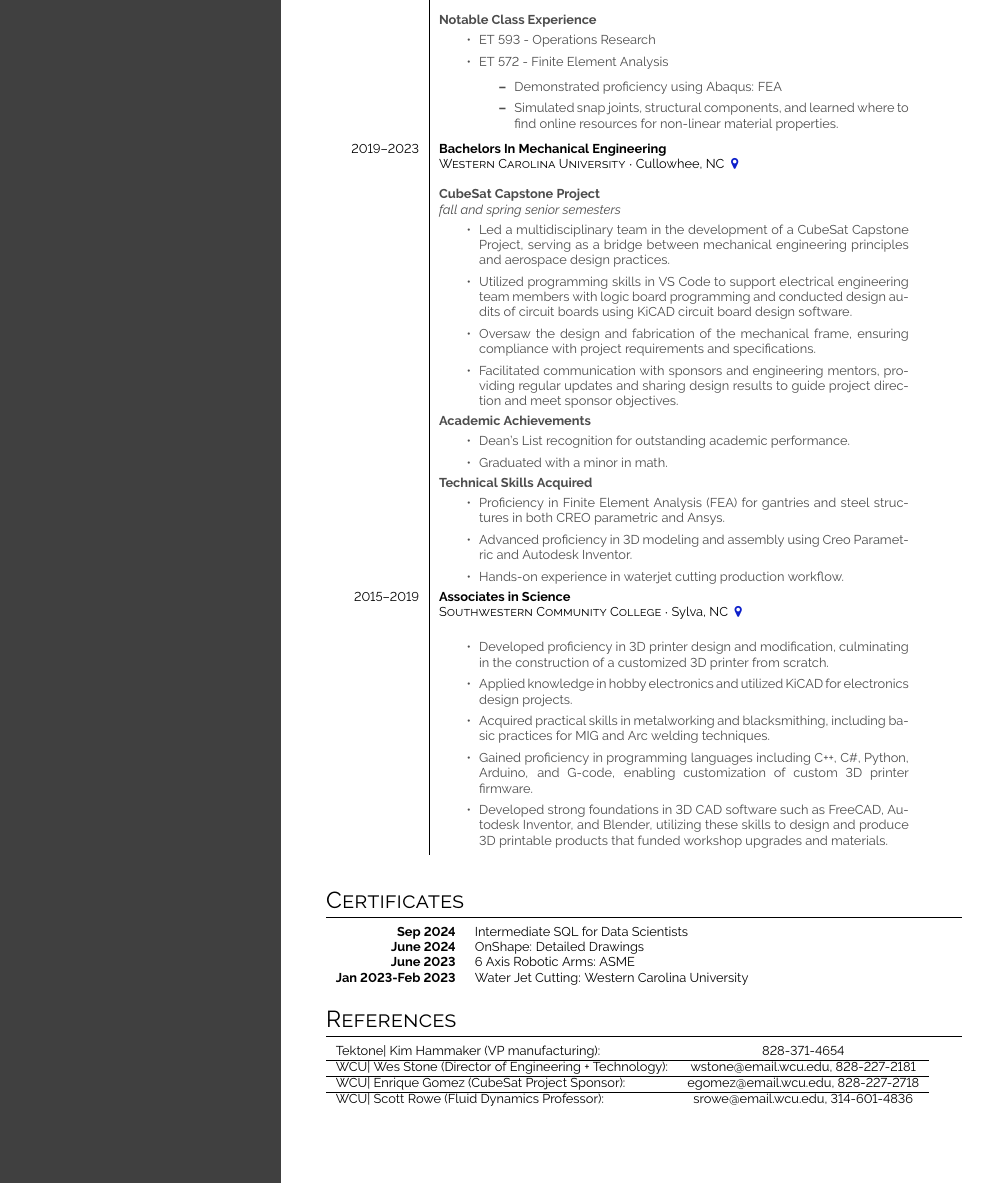
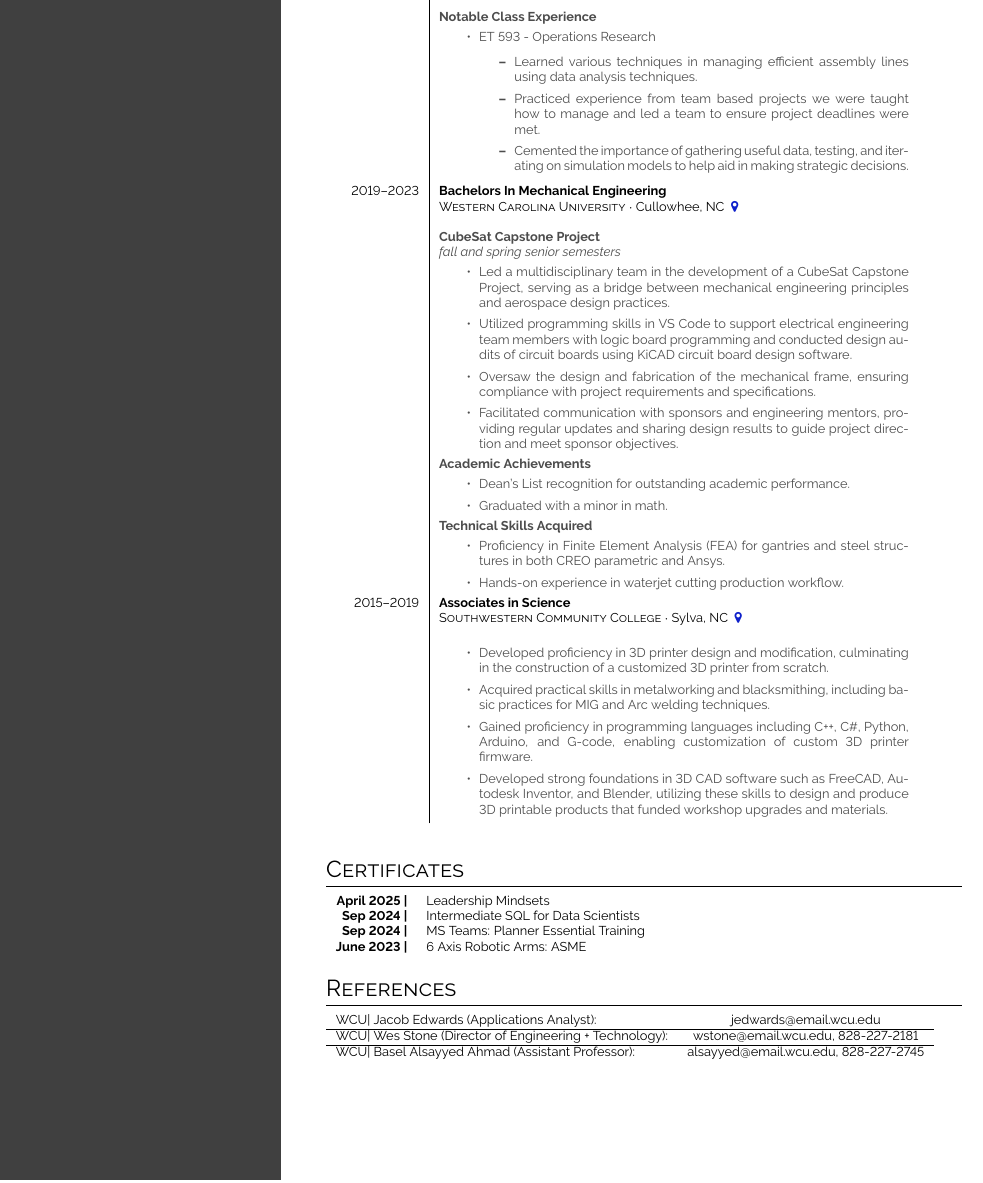
Before and after one commit to BluShadowJ/LaTexResume, a LaTeX CV (Resume.tex): part of page 2 of 2, cut so that both start at the same text. Compiled offline with pdfLaTeX.

Commit message:
Removed some older mentions of work experience. This resume is geared for an IT management position. This is a rough draft.

```diff
--- a/Resume.tex
+++ b/Resume.tex
@@ -138,10 +138,10 @@ Blacksmithing, 3D printing, Robotics, CNC Machining, Plants, Guitar, Reading\\
             \textbf{Notable Class Experience}
             \begin{itemize}
                 \item ET 593 - Operations Research
-                \item ET 572 - Finite Element Analysis
                 \begin{itemize}
-                    \item Demonstrated proficiency using Abaqus: FEA
-                    \item Simulated snap joints, structural components, and learned where to find online resources for non-linear material properties.
+                    \item Learned various techniques in managing efficient assembly lines using data analysis techniques.
+                    \item Practiced experience from team based projects we were taught how to manage and led a team to ensure project deadlines were met.
+                    \item Cemented the importance of gathering useful data, testing, and iterating on simulation models to help aid in making strategic decisions.
                 \end{itemize}
             \end{itemize}
         }\\
@@ -164,7 +164,6 @@ Blacksmithing, 3D printing, Robotics, CNC Machining, Plants, Guitar, Reading\\
             \textbf{Technical Skills Acquired}
             \begin{itemize}
                 \item Proficiency in Finite Element Analysis (FEA) for gantries and steel structures in both CREO parametric and Ansys.
-                \item Advanced proficiency in 3D modeling and assembly using Creo Parametric and Autodesk Inventor.
                 \item Hands-on experience in waterjet cutting production workflow.
             \end{itemize}
         } \\
@@ -172,7 +171,6 @@ Blacksmithing, 3D printing, Robotics, CNC Machining, Plants, Guitar, Reading\\
         \cvevent{2015--2019}{Associates in Science}{Southwestern Community College}{Sylva, NC \color{cvred}}{
             \begin{itemize}
                 \item Developed proficiency in 3D printer design and modification, culminating in the construction of a customized 3D printer from scratch.
-                \item Applied knowledge in hobby electronics and utilized KiCAD for electronics design projects.
                 \item Acquired practical skills in metalworking and blacksmithing, including basic practices for MIG and Arc welding techniques.
                 \item Gained proficiency in programming languages including C++, C\#, Python, Arduino, and G-code, enabling customization of custom 3D printer firmware.
                 \item Developed strong foundations in 3D CAD software such as FreeCAD, Autodesk Inventor, and Blender, utilizing these skills to design and produce 3D printable products that funded workshop upgrades and materials.
@@ -196,21 +194,19 @@ Blacksmithing, 3D printing, Robotics, CNC Machining, Plants, Guitar, Reading\\
 
 \section*{Certificates}
 \begin{tabular}{>{\footnotesize\bfseries}r p{0.95\textwidth}}
-    Sep 2024 & Intermediate SQL for Data Scientists \\
-    June 2024 & OnShape: Detailed Drawings \\
-    June 2023 & 6 Axis Robotic Arms: ASME \\
-    Jan 2023-Feb 2023 & Water Jet Cutting: Western Carolina University \\
+    April 2025 | & Leadership Mindsets \\
+    Sep 2024 | & Intermediate SQL for Data Scientists \\
+    Sep 2024 | & MS Teams: Planner Essential Training \\
+    June 2023 | & 6 Axis Robotic Arms: ASME \\
 \end{tabular}
 
 \section*{References}
 \begin{tabular}{l c}
-    Tektone| Kim Hammaker (VP manufacturing): & 828-371-4654\\
+    WCU| Jacob Edwards (Applications Analyst): & jedwards@email.wcu.edu\\
     \hline
     WCU| Wes Stone (Director of Engineering + Technology): & wstone@email.wcu.edu, 828-227-2181\\
     \hline
-    WCU| Enrique Gomez (CubeSat Project Sponsor): & egomez@email.wcu.edu, 828-227-2718\\
-    \hline
-    WCU| Scott Rowe (Fluid Dynamics Professor): & srowe@email.wcu.edu, 314-601-4836
+    WCU| Basel Alsayyed Ahmad (Assistant Professor): & alsayyed@email.wcu.edu, 828-227-2745\\
 \end{tabular}
 %\renewcommand{\paracolbackgroundoptions}
 %\vfill
```
Also changed, not shown: Resume.pdf, 3 other files.
